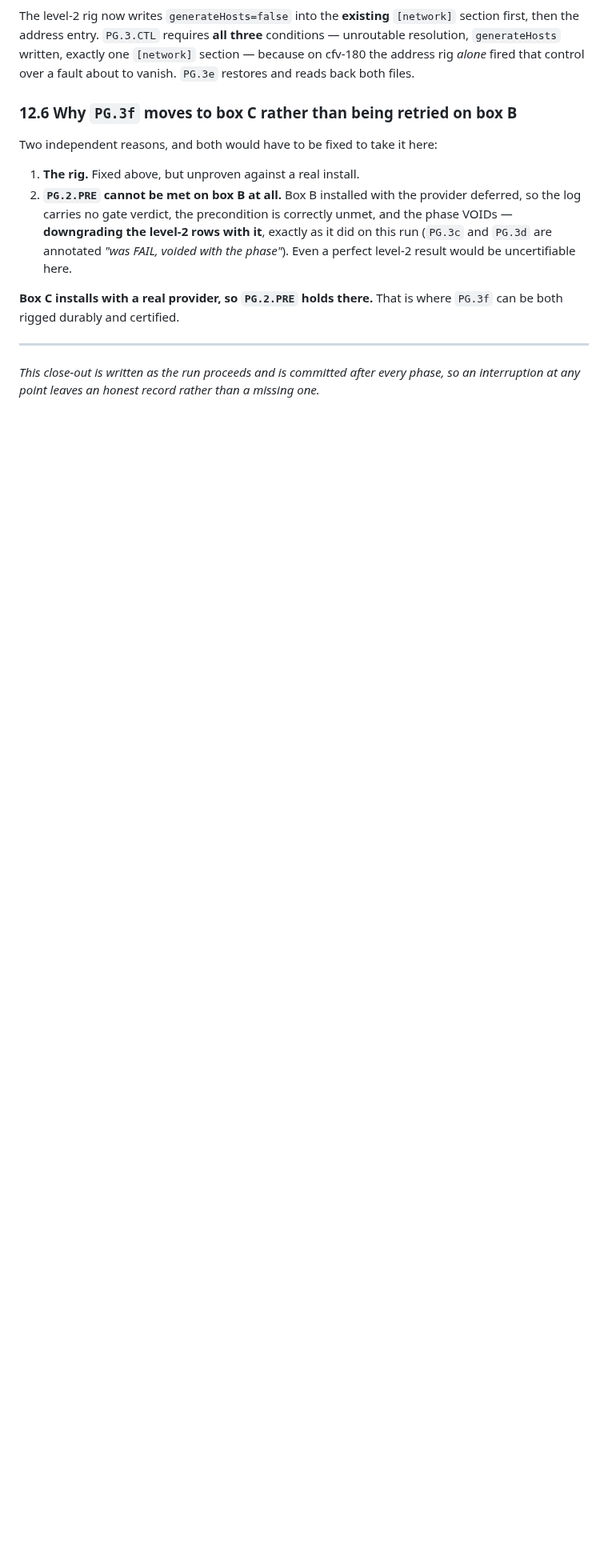
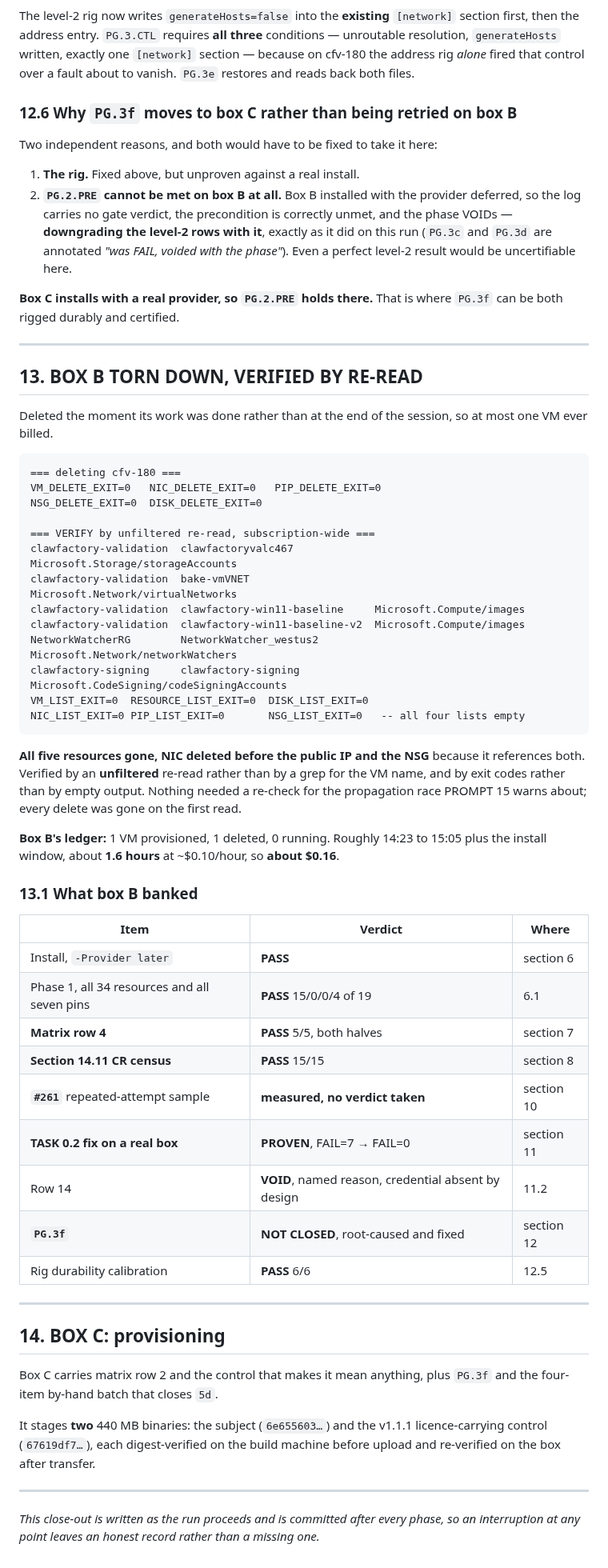
Before and after one commit to BuzzardsBay/clawfactory-secure-setup, a Markdown page: docs/session_reports/2026-08-28_v144_validation_boxBC_closeout.md, the part around the change. Shown at 80% size. Drawn GitHub-style; blank space fills up the shorter version.

Commit message:
docs(closeout): box B torn down and verified; box C provisioning
Co-Authored-By: Claude Opus 5 <noreply@anthropic.com>

````diff
--- a/docs/session_reports/2026-08-28_v144_validation_boxBC_closeout.md
+++ b/docs/session_reports/2026-08-28_v144_validation_boxBC_closeout.md
@@ -1165,6 +1165,63 @@ Two independent reasons, and both would have to be fixed to take it here:
 **Box C installs with a real provider, so `PG.2.PRE` holds there.** That is where
 `PG.3f` can be both rigged durably and certified.
 
+---
+
+## 13. BOX B TORN DOWN, VERIFIED BY RE-READ
+
+Deleted the moment its work was done rather than at the end of the session, so at
+most one VM ever billed.
+
+```
+=== deleting cfv-180 ===
+VM_DELETE_EXIT=0   NIC_DELETE_EXIT=0   PIP_DELETE_EXIT=0
+NSG_DELETE_EXIT=0  DISK_DELETE_EXIT=0
+
+=== VERIFY by unfiltered re-read, subscription-wide ===
+clawfactory-validation  clawfactoryvalc467             Microsoft.Storage/storageAccounts
+clawfactory-validation  bake-vmVNET                    Microsoft.Network/virtualNetworks
+clawfactory-validation  clawfactory-win11-baseline     Microsoft.Compute/images
+clawfactory-validation  clawfactory-win11-baseline-v2  Microsoft.Compute/images
+NetworkWatcherRG        NetworkWatcher_westus2         Microsoft.Network/networkWatchers
+clawfactory-signing     clawfactory-signing            Microsoft.CodeSigning/codeSigningAccounts
+VM_LIST_EXIT=0  RESOURCE_LIST_EXIT=0  DISK_LIST_EXIT=0
+NIC_LIST_EXIT=0 PIP_LIST_EXIT=0       NSG_LIST_EXIT=0   -- all four lists empty
+```
+
+**All five resources gone, NIC deleted before the public IP and the NSG** because it
+references both. Verified by an **unfiltered** re-read rather than by a grep for the
+VM name, and by exit codes rather than by empty output. Nothing needed a re-check
+for the propagation race PROMPT 15 warns about; every delete was gone on the first
+read.
+
+**Box B's ledger:** 1 VM provisioned, 1 deleted, 0 running. Roughly 14:23 to 15:05
+plus the install window, about **1.6 hours** at ~$0.10/hour, so **about $0.16**.
+
+### 13.1 What box B banked
+
+| Item | Verdict | Where |
+| --- | --- | --- |
+| Install, `-Provider later` | **PASS** | section 6 |
+| Phase 1, all 34 resources and all seven pins | **PASS** 15/0/0/4 of 19 | 6.1 |
+| **Matrix row 4** | **PASS** 5/5, both halves | section 7 |
+| **Section 14.11 CR census** | **PASS** 15/15 | section 8 |
+| **`#261`** repeated-attempt sample | **measured, no verdict taken** | section 10 |
+| **TASK 0.2 fix on a real box** | **PROVEN**, FAIL=7 → FAIL=0 | section 11 |
+| Row 14 | **VOID**, named reason, credential absent by design | 11.2 |
+| **`PG.3f`** | **NOT CLOSED**, root-caused and fixed | section 12 |
+| Rig durability calibration | **PASS** 6/6 | 12.5 |
+
+---
+
+## 14. BOX C: provisioning
+
+Box C carries matrix row 2 and the control that makes it mean anything, plus
+`PG.3f` and the four-item by-hand batch that closes `5d`.
+
+It stages **two** 440 MB binaries: the subject (`6e655603…`) and the v1.1.1
+licence-carrying control (`67619df7…`), each digest-verified on the build machine
+before upload and re-verified on the box after transfer.
+
 
 
 ---
````
